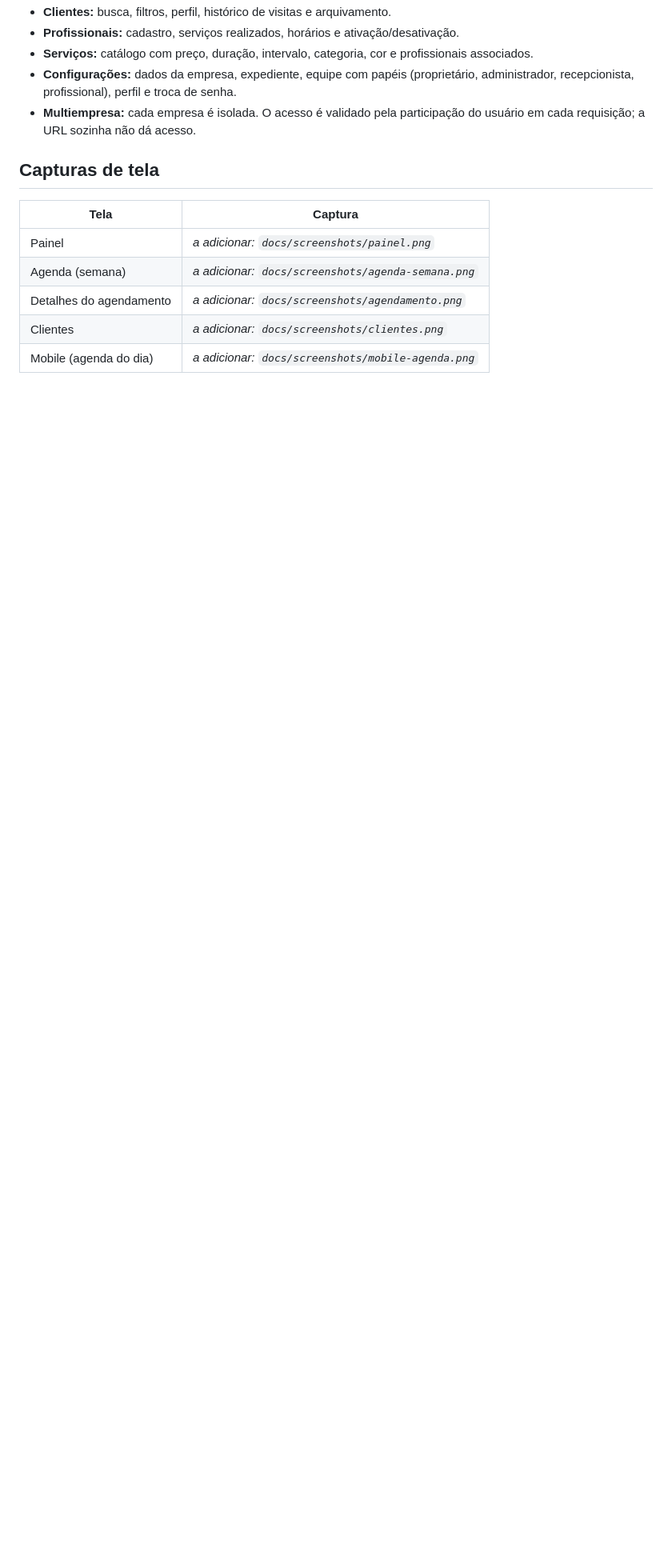
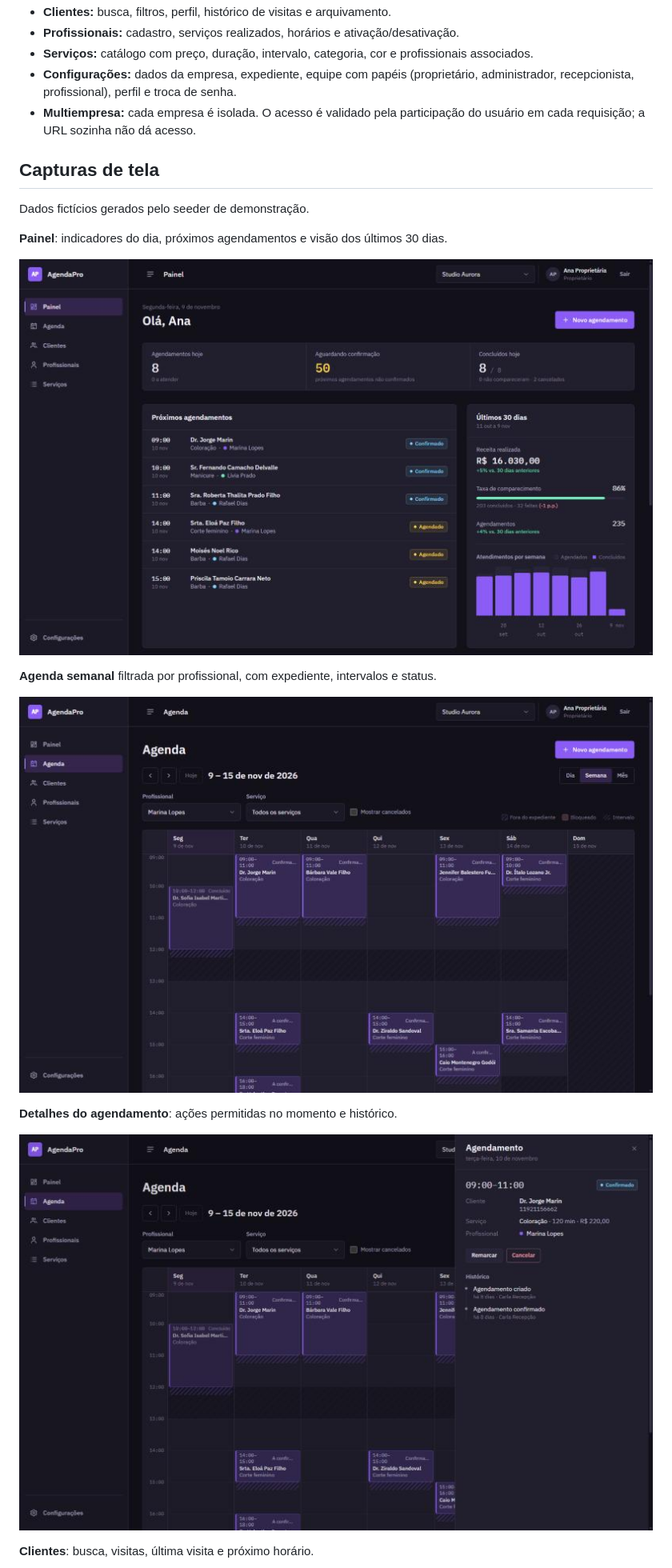
Before and after one commit to Thiago-tods/agendapro, a Markdown page: README.md, the part around one of its changes. Shown at 80% size. Rendered like a GitHub page; pictures changed too: docs/screenshots/agenda-semana.png (added), docs/screenshots/agendamento.png (added), docs/screenshots/painel.png (added); blank space fills up the shorter version.

```diff
--- a/README.md
+++ b/README.md
@@ -30,12 +30,19 @@ Negócios de serviços costumam controlar a agenda em planilhas, cadernos ou men
 
 ## Capturas de tela
 
-<!-- Adicione capturas reais em docs/screenshots/ e substitua os itens abaixo. -->
+Dados fictícios gerados pelo seeder de demonstração.
 
-| Tela | Captura |
-|---|---|
-| Painel | _a adicionar: `docs/screenshots/painel.png`_ |
-| Agenda (semana) | _a adicionar: `docs/screenshots/agenda-semana.png`_ |
-| Detalhes do agendamento | _a adicionar: `docs/screenshots/agendamento.png`_ |
-| Clientes | _a adicionar: `docs/screenshots/clientes.png`_ |
-| Mobile (agenda do dia) | _a adicionar: `docs/screenshots/mobile-agenda.png`_ |
+**Painel**: indicadores do dia, próximos agendamentos e visão dos últimos 30 dias.
+
+![Painel](docs/screenshots/painel.png)
+
+**Agenda semanal** filtrada por profissional, com expediente, intervalos e status.
+
+![Agenda semanal](docs/screenshots/agenda-semana.png)
+
+**Detalhes do agendamento**: ações permitidas no momento e histórico.
+
+![Detalhes do agendamento](docs/screenshots/agendamento.png)
+
+**Clientes**: busca, visitas, última visita e próximo horário.
+
```
Also changed, not shown: other parts of README.md (+5 -0 lines), README.en.md (+20 -8 lines), docs/screenshots/clientes.png (added), docs/screenshots/mobile-agenda.png (added).
